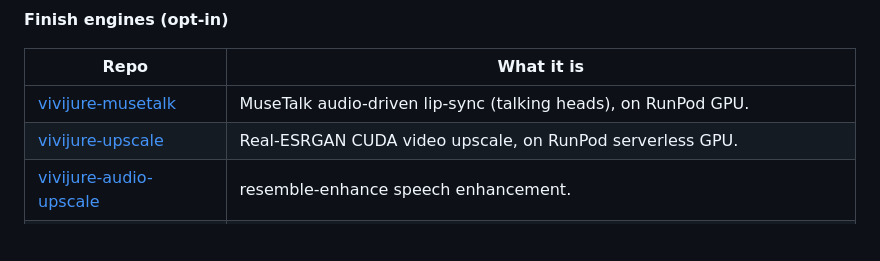
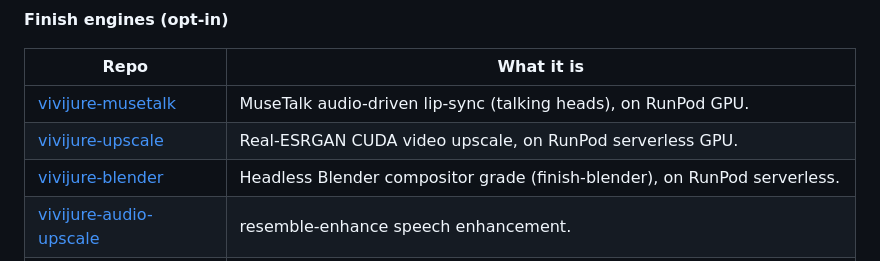
Before and after one commit to skyphusion-labs/vivijure, a Markdown page: README.md, the part around the change. Rendered like a GitHub page; blank space fills up the shorter version.

Commit message:
docs: add vivijure-blender to constellation table (#813)
Finish satellite for headless Blender compositor grades (finish-blender).

Files: README.md

```diff
--- a/README.md
+++ b/README.md
@@ -77,6 +77,7 @@ flowchart TD
 |---|---|
 | [vivijure-musetalk](https://github.com/skyphusion-labs/vivijure-musetalk) | MuseTalk audio-driven lip-sync (talking heads), on RunPod GPU. |
 | [vivijure-upscale](https://github.com/skyphusion-labs/vivijure-upscale) | Real-ESRGAN CUDA video upscale, on RunPod serverless GPU. |
+| [vivijure-blender](https://github.com/skyphusion-labs/vivijure-blender) | Headless Blender compositor grade (finish-blender), on RunPod serverless. |
 | [vivijure-audio-upscale](https://github.com/skyphusion-labs/vivijure-audio-upscale) | resemble-enhance speech enhancement. |
 | [vivijure-wan-train](https://github.com/skyphusion-labs/vivijure-wan-train) | Wan 2.2 A14B character LoRA training satellite (RunPod; CF prod cast train). |
 
```
